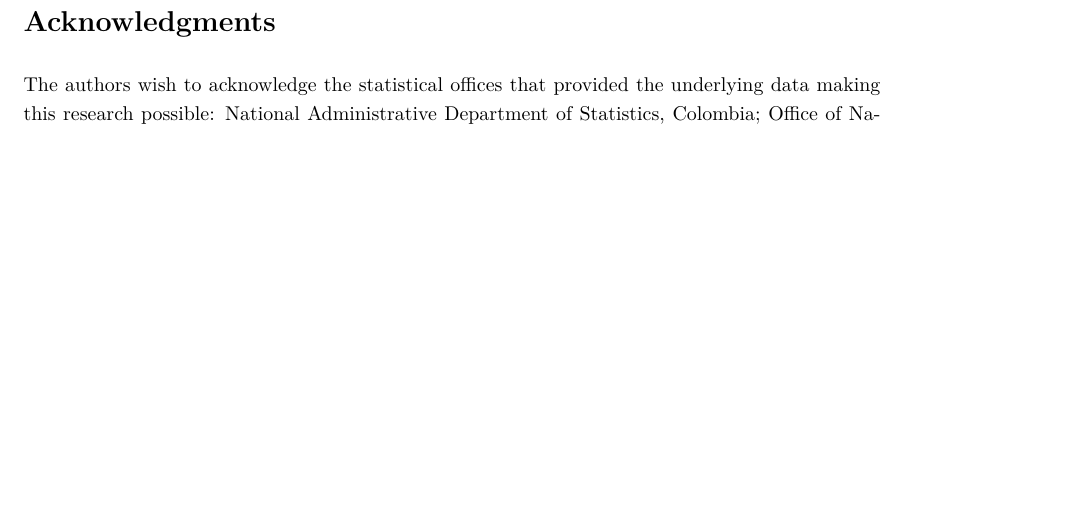
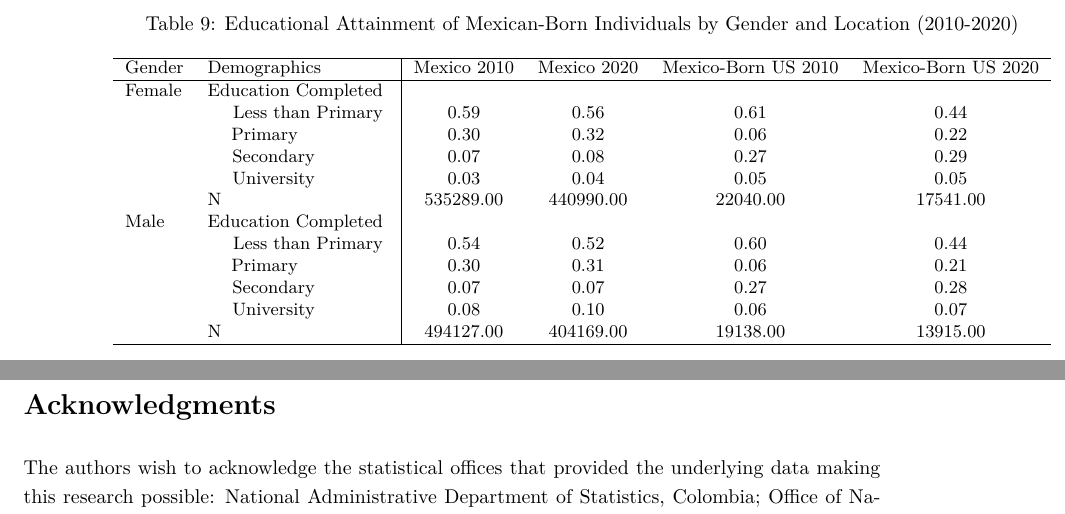
Before and after one commit to chrissoria/international_migration_ses, a LaTeX paper (paper/carib_hisp_immigrant_comp.tex): part of page 17 of 20 before the commit and two parts of pages 17 and 18 of 21 after it, the two joined at a grey line, cut at the place of the change, the shorter picture padded with empty space. The pictures show the PDF file paper/carib_hisp_immigrant_comp.pdf that the author committed with the source.

Commit message:
added table for proportion educated in 1930-1950 cohort mexico

```diff
--- a/paper/carib_hisp_immigrant_comp.tex
+++ b/paper/carib_hisp_immigrant_comp.tex
@@ -887,6 +887,33 @@ Female & Age &  &  &  &  &  &  \\
    & \multicolumn{1}{>{\raggedleft\arraybackslash}p{2.9cm}|}{\makebox[2.9cm][r]{Lives with Child }} & 0.56 & 0.53 & 0.24 & 0.2 & 0.14 & 0.15 \\
    & \multicolumn{1}{>{\raggedleft\arraybackslash}p{3.4cm}|}{\makebox[3.4cm][r]{Married/Cohabiting }} & 0.74 & 0.74 & 0.67 & 0.61 & 0.71 & 0.69 \\
    & N & 572708 & 887846 & 3989 & 18867 & 306158 & 1932434 \\
+   \hline
+\end{tabular}
+\endgroup
+\end{table}
+
+% proportion educated by birth cohort
+
+\begin{table}[ht]
+\centering
+\caption{Educational Attainment of Mexican-Born Individuals by Gender and Location (2010-2020)}
+\begingroup\small
+\begin{tabular}{l>{\raggedright\arraybackslash}p{3.2cm}|cccc}
+  \hline
+Gender & Demographics & Mexico 2010 & Mexico 2020 & Mexico-Born US 2010 & Mexico-Born US 2020 \\
+  \hline
+Female & Education Completed &  &  &  &  \\
+   & \multicolumn{1}{>{\raggedleft\arraybackslash}p{3.2cm}|}{\makebox[3.2cm][r]{Less than Primary }} & 0.59 & 0.56 & 0.61 & 0.44 \\
+   & \multicolumn{1}{>{\raggedleft\arraybackslash}p{1.7cm}|}{\makebox[1.7cm][r]{Primary }} & 0.30 & 0.32 & 0.06 & 0.22 \\
+   & \multicolumn{1}{>{\raggedleft\arraybackslash}p{2cm}|}{\makebox[2cm][r]{Secondary }} & 0.07 & 0.08 & 0.27 & 0.29 \\
+   & \multicolumn{1}{>{\raggedleft\arraybackslash}p{2cm}|}{\makebox[2cm][r]{University }} & 0.03 & 0.04 & 0.05 & 0.05 \\
+   & N & 535289.00 & 440990.00 & 22040.00 & 17541.00 \\
+  Male & Education Completed &  &  &  &  \\
+   & \multicolumn{1}{>{\raggedleft\arraybackslash}p{3.2cm}|}{\makebox[3.2cm][r]{Less than Primary }} & 0.54 & 0.52 & 0.60 & 0.44 \\
+   & \multicolumn{1}{>{\raggedleft\arraybackslash}p{1.7cm}|}{\makebox[1.7cm][r]{Primary }} & 0.30 & 0.31 & 0.06 & 0.21 \\
+   & \multicolumn{1}{>{\raggedleft\arraybackslash}p{2cm}|}{\makebox[2cm][r]{Secondary }} & 0.07 & 0.07 & 0.27 & 0.28 \\
+   & \multicolumn{1}{>{\raggedleft\arraybackslash}p{2cm}|}{\makebox[2cm][r]{University }} & 0.08 & 0.10 & 0.06 & 0.07 \\
+   & N & 494127.00 & 404169.00 & 19138.00 & 13915.00 \\
    \hline
 \end{tabular}
 \endgroup
```
Also changed, not shown: tables/r_tables/table_prop_education_mexico_code.tex (added, +24 -0 lines), paper/carib_hisp_immigrant_comp.pdf, paper/carib_hisp_immigrant_comp.tex (6 more changed lines), 5 other files.
